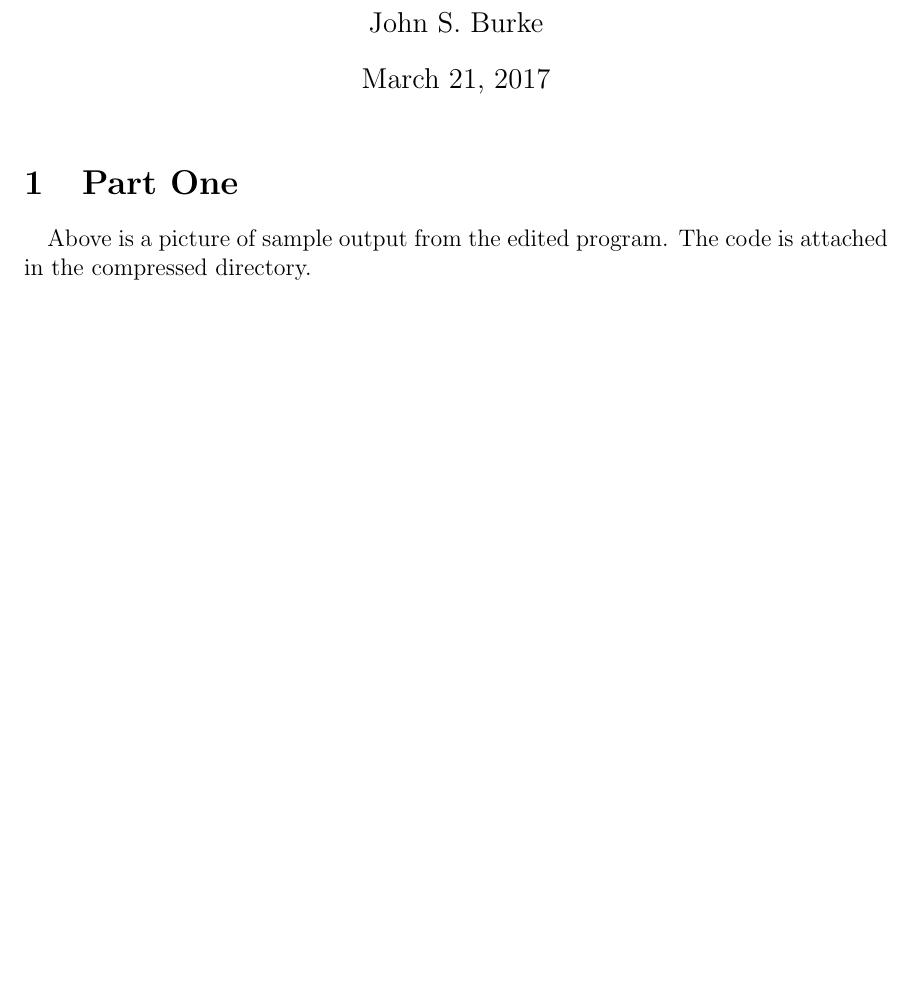
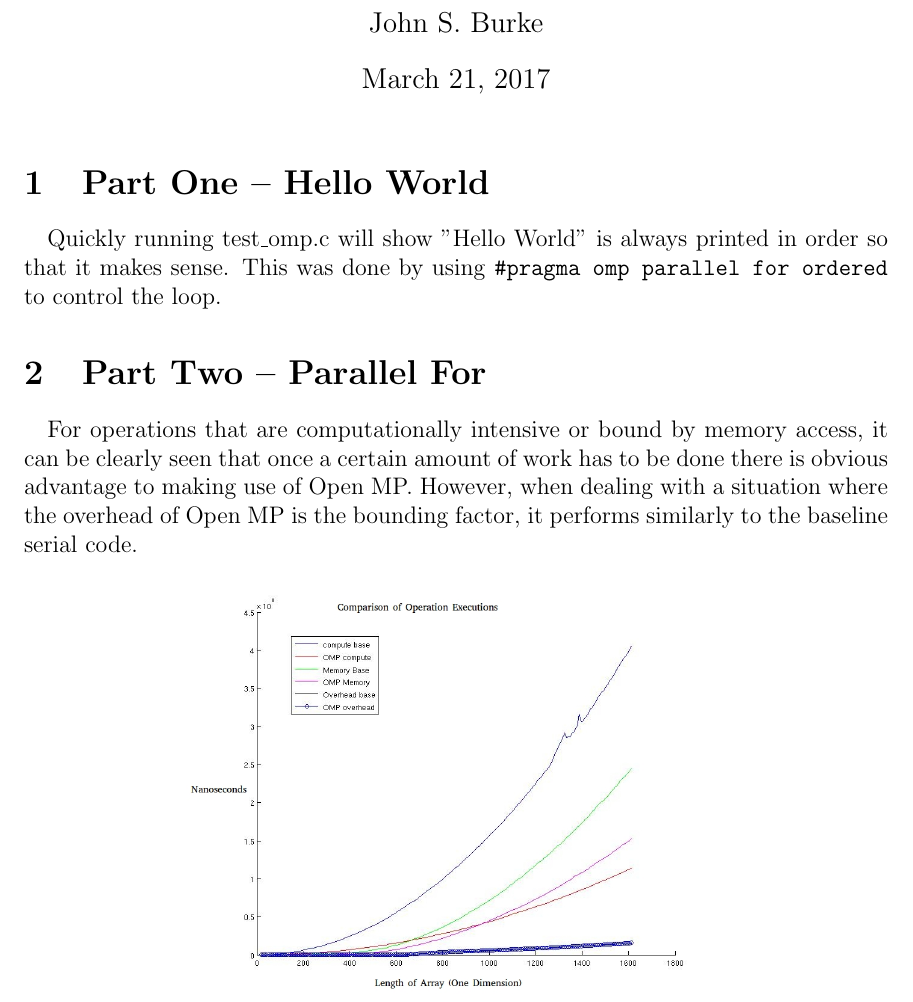
Before and after one commit to jsburke/ec527_lab_private, a LaTeX document (final/Burke_John_Lab6.tex): part of page 1 of 2, cut so that both start at the same text, the shorter picture padded with empty space. Compiled offline with pdfLaTeX.

Commit message:
bit more to part 2

```diff
--- a/final/Burke_John_Lab6.tex
+++ b/final/Burke_John_Lab6.tex
@@ -10,5 +11,5 @@
 \begin{document}
 	\maketitle
 
-\section{Part One}
+\section{Part One -- Hello World}
 
@@ -19,5 +16,13 @@
-  \label{fig:Hello World Open MP}
+\paragraph{}
+Quickly running test\_omp.c will show "Hello World" is always printed in order so that it makes sense.  This was done by using \texttt{\#pragma omp parallel for ordered} to control the loop.
+
+\section{Part Two -- Parallel For}
+
+\paragraph{}
+For operations that are computationally intensive or bound by memory access, it can be clearly seen that once a certain amount of work has to be done there is obvious advantage to making use of Open MP.  However, when dealing with a situation where the overhead of Open MP is the bounding factor, it performs similarly to the baseline serial code.
+
+\begin{figure}[h!]
+	\centering
+	\includegraphics[scale=0.3]{part2}
 \end{figure}
 
-\paragraph{}
-Above is a picture of sample output from the edited program.  The code is attached in the compressed directory.
```
Also changed, not shown: final/part2.jpg, final/Burke_John_Lab6.tex (14 more changed lines).
